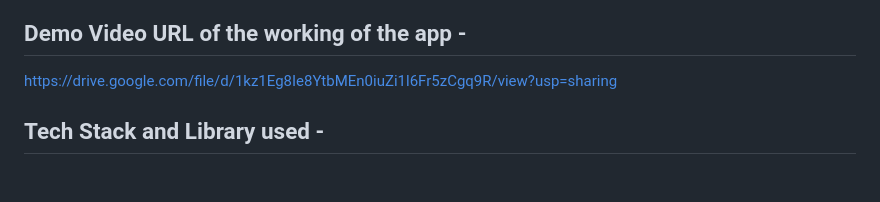
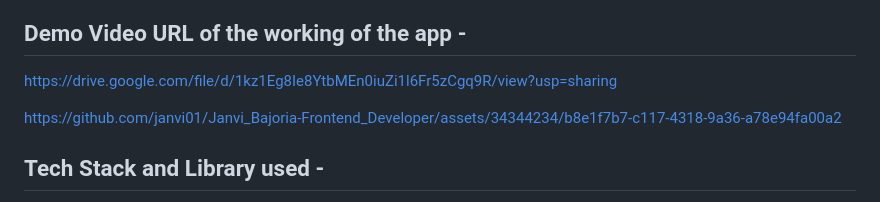
Before and after one commit to janvi01/Janvi_Bajoria-Frontend_Developer, a Markdown page: README.md, the part around the change. Rendered like a GitHub page; blank space fills up the shorter version.

```diff
--- a/README.md
+++ b/README.md
@@ -5,6 +5,8 @@ A React app to share SpaceX data with the world.
 ## Demo Video URL of the working of the app -
 
 [https://drive.google.com/file/d/1kz1Eg8Ie8YtbMEn0iuZi1l6Fr5zCgq9R/view?usp=sharing](https://drive.google.com/file/d/1TNxOItGCcZGxVtScwpZ6PIjG6F9O41l1/view?usp=sharing)
+
+https://github.com/janvi01/Janvi_Bajoria-Frontend_Developer/assets/34344234/b8e1f7b7-c117-4318-9a36-a78e94fa00a2
 
 ## Tech Stack and Library used -
 
```
